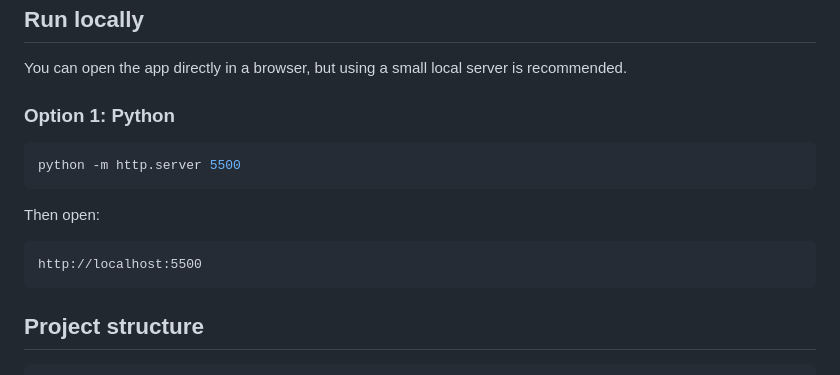
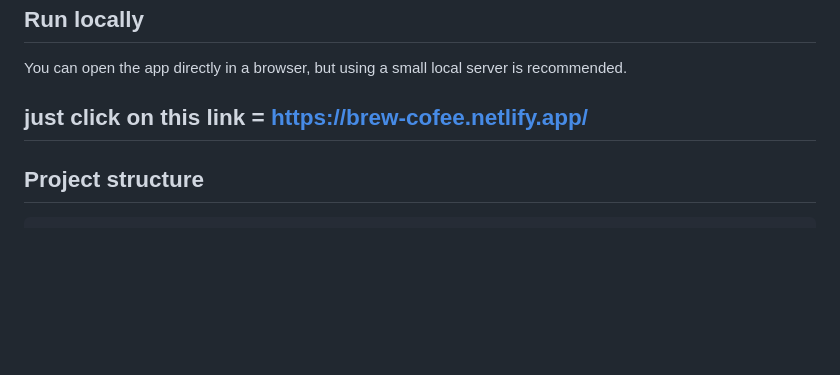
Before and after one commit to kar151A/brew-cofee-chat, a Markdown page: README.md, the part around the change. Rendered like a GitHub page; blank space fills up the shorter version.

````diff
--- a/README.md
+++ b/README.md
@@ -95,17 +95,7 @@ flowchart TD
 
 You can open the app directly in a browser, but using a small local server is recommended.
 
-### Option 1: Python
-
-```bash
-python -m http.server 5500
-```
-
-Then open:
-
-```txt
-http://localhost:5500
-```
+## just click on this link = https://brew-cofee.netlify.app/
 
 ## Project structure
 
````
